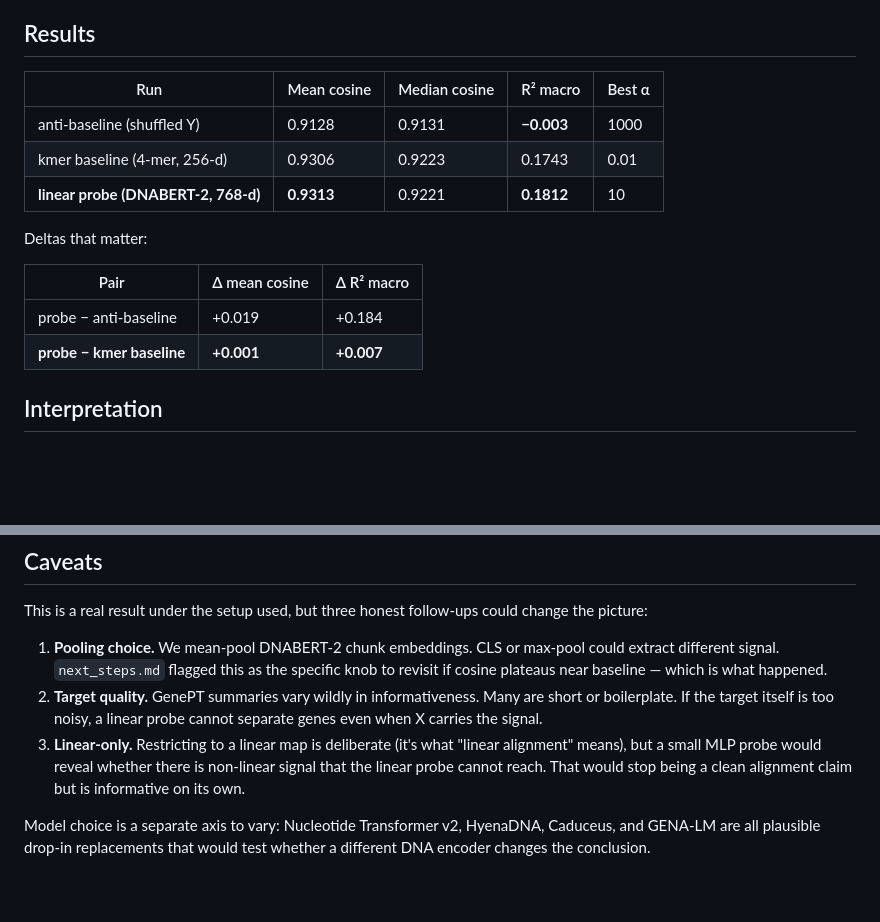
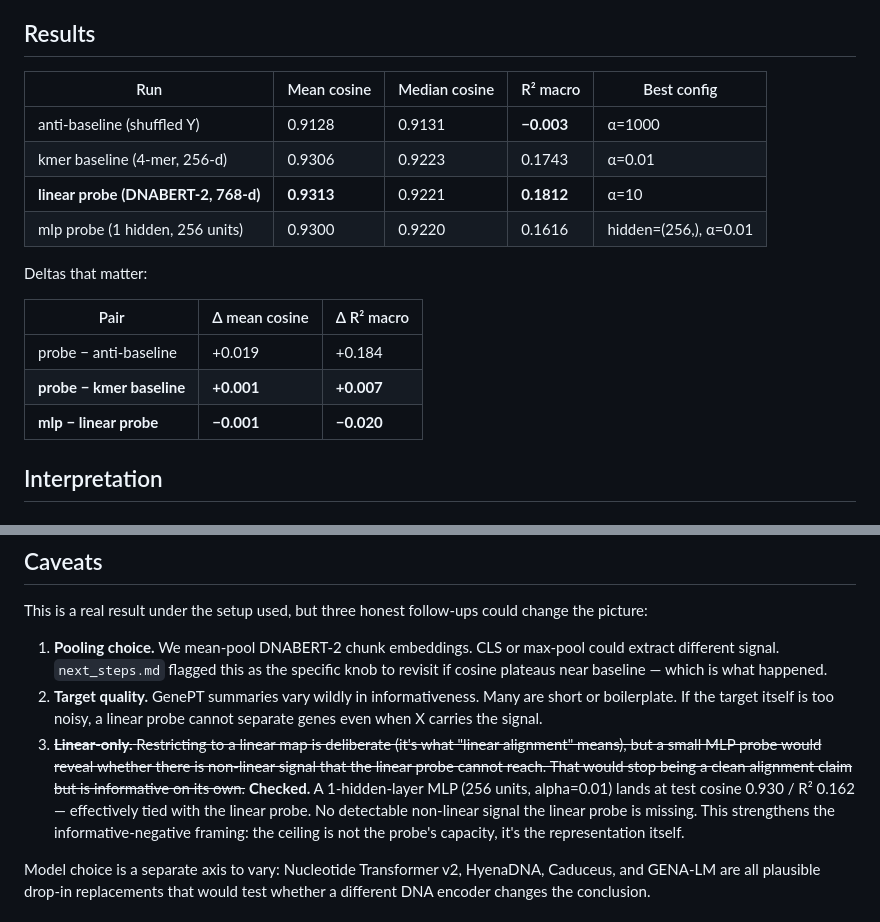
Before and after one commit to Austin-Senna/dna_to_text, a Markdown page: findings.md, 2 parts joined by grey strips. Rendered like a GitHub page; blank space fills up the shorter version.

Commit message:
docs: add MLP probe result to findings.md
MLP ties linear probe (test cos 0.930 / R^2 0.162 vs 0.931 / 0.181),
so the probe's capacity is not the ceiling. Strengthens the informative
negative — the DNABERT-2 representation itself is what limits linear
alignment into GenePT space.

Co-Authored-By: Claude Opus 4.7 (1M context) <noreply@anthropic.com>

```diff
--- a/findings.md
+++ b/findings.md
@@ -14,11 +14,12 @@ Commits: `572b034` (splits), `88112c6` (probe), `6b601ce` (anti-baseline), `5aaf
 
 ## Results
 
-| Run | Mean cosine | Median cosine | R² macro | Best α |
+| Run | Mean cosine | Median cosine | R² macro | Best config |
 |---|---|---|---|---|
-| anti-baseline (shuffled Y) | 0.9128 | 0.9131 | **−0.003** | 1000 |
-| kmer baseline (4-mer, 256-d) | 0.9306 | 0.9223 | 0.1743 | 0.01 |
-| **linear probe (DNABERT-2, 768-d)** | **0.9313** | 0.9221 | **0.1812** | 10 |
+| anti-baseline (shuffled Y) | 0.9128 | 0.9131 | **−0.003** | α=1000 |
+| kmer baseline (4-mer, 256-d) | 0.9306 | 0.9223 | 0.1743 | α=0.01 |
+| **linear probe (DNABERT-2, 768-d)** | **0.9313** | 0.9221 | **0.1812** | α=10 |
+| mlp probe (1 hidden, 256 units) | 0.9300 | 0.9220 | 0.1616 | hidden=(256,), α=0.01 |
 
 Deltas that matter:
 
@@ -26,6 +27,7 @@ Deltas that matter:
 |---|---|---|
 | probe − anti-baseline | +0.019 | +0.184 |
 | **probe − kmer baseline** | **+0.001** | **+0.007** |
+| **mlp − linear probe** | **−0.001** | **−0.020** |
 
 ## Interpretation
 
@@ -53,7 +55,7 @@ This is a real result under the setup used, but three honest follow-ups could ch
 
 1. **Pooling choice.** We mean-pool DNABERT-2 chunk embeddings. CLS or max-pool could extract different signal. `next_steps.md` flagged this as the specific knob to revisit if cosine plateaus near baseline — which is what happened.
 2. **Target quality.** GenePT summaries vary wildly in informativeness. Many are short or boilerplate. If the target itself is too noisy, a linear probe cannot separate genes even when X carries the signal.
-3. **Linear-only.** Restricting to a linear map is deliberate (it's what "linear alignment" means), but a small MLP probe would reveal whether there is non-linear signal that the linear probe cannot reach. That would stop being a clean alignment claim but is informative on its own.
+3. ~~**Linear-only.** Restricting to a linear map is deliberate (it's what "linear alignment" means), but a small MLP probe would reveal whether there is non-linear signal that the linear probe cannot reach. That would stop being a clean alignment claim but is informative on its own.~~ **Checked.** A 1-hidden-layer MLP (256 units, alpha=0.01) lands at test cosine 0.930 / R² 0.162 — effectively tied with the linear probe. No detectable non-linear signal the linear probe is missing. This strengthens the informative-negative framing: the ceiling is not the probe's capacity, it's the representation itself.
 
 Model choice is a separate axis to vary: Nucleotide Transformer v2, HyenaDNA, Caduceus, and GENA-LM are all plausible drop-in replacements that would test whether a different DNA encoder changes the conclusion.
 
```
